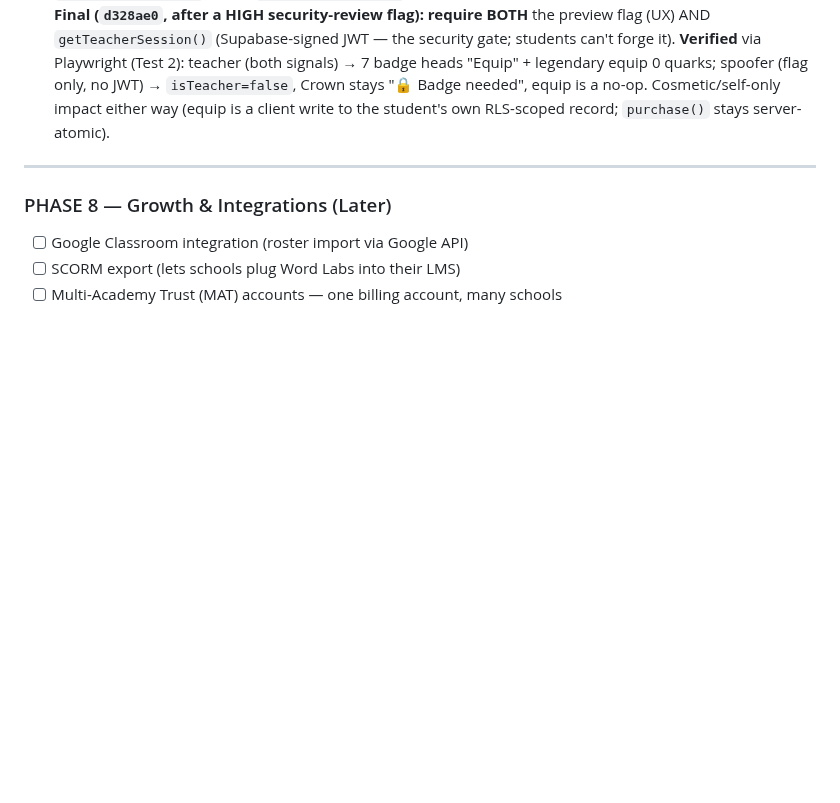
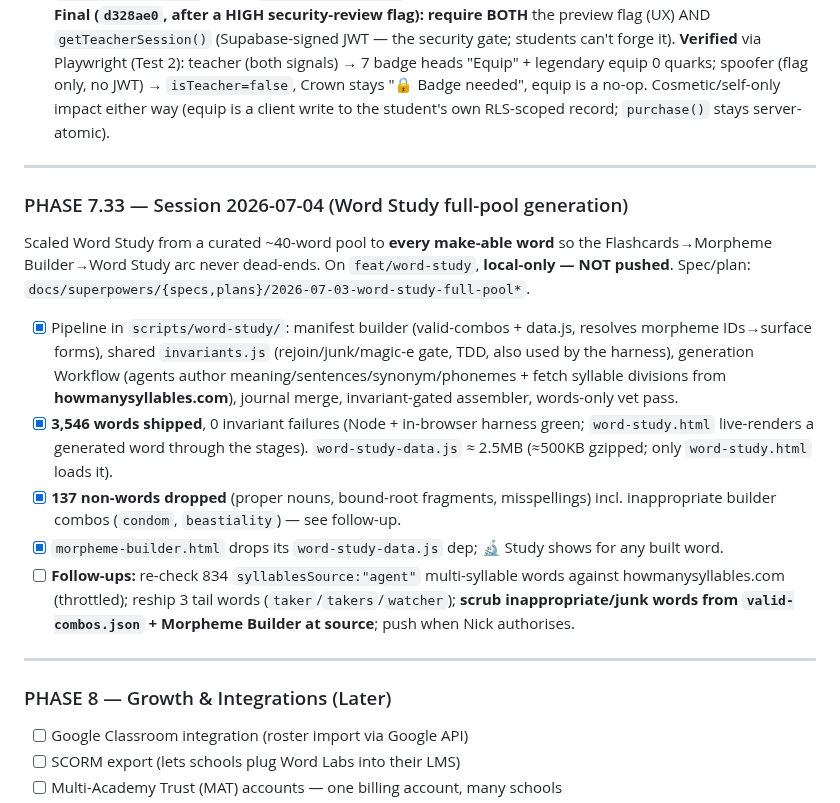
Before and after one commit to NickD135/morphology-builder, a Markdown page: CLAUDE.md, the part around the change. Rendered like a GitHub page; blank space fills up the shorter version.

Commit message:
docs(word-study): record full-pool v2 result; supersede v1 pool size; Phase 7.33
Co-Authored-By: Claude Opus 4.8 <noreply@anthropic.com>
Claude-Session: https://claude.ai/code/session_013B7SF1UZyB4SACrnPeZvsj

```diff
--- a/CLAUDE.md
+++ b/CLAUDE.md
@@ -1740,6 +1740,30 @@ plan: `docs/superpowers/plans/2026-07-01-svg-hair.md`. Branch `feat/svg-hair`, m
 - [x] **Custom pieces overridable:** `buildSVG` rendered custom overlays unconditionally → students were stuck. Now mutually exclusive per slot: `WL.equip` clears the matching custom slot (`WL.CUSTOM_SLOT_FOR`; even "None" clears it); `WL.equipCustom` clears the matching regular field (`REG_FIELD_FOR`; custom coat stays as overlay base). `loadCustom` also lists owned-but-deactivated pieces. **Still not runtime-verified** with a real logged-in student + real teacher `shop_items` (test class has none).
 - [x] **6 new pets:** goldfish 80, duck 100, spotted bunny 120, goose 150, sea lion 200, giraffe 200 — soft-plush `(uid)=>string` entries in `PET_SVGS` + `SHOP.pets`. No DB migration.
 - [x] **Teacher full shop access** (`96a6c9d`, detection fixed `f80051f`): a teacher previewing the scientist shop gets `WL.isTeacher` → every item across all categories, incl. badge-gated cosmetics, renders owned+unlocked and equips free (no cost/badge check); Surprise-me draws the full catalogue. Student experience unchanged; no badge data faked (student records not polluted). Custom teacher-made items keep their own path. First attempt used `getTeacherSession()` alone (unreliable in preview) — items stayed locked; then `isTeacherPreview()` alone (`wl_teacher_preview` flag) — worked but a client-writable flag is spoofable. **Final (`d328ae0`, after a HIGH security-review flag): require BOTH** the preview flag (UX) AND `getTeacherSession()` (Supabase-signed JWT — the security gate; students can't forge it). **Verified** via Playwright (Test 2): teacher (both signals) → 7 badge heads "Equip" + legendary equip 0 quarks; spoofer (flag only, no JWT) → `isTeacher=false`, Crown stays "🔒 Badge needed", equip is a no-op. Cosmetic/self-only impact either way (equip is a client write to the student's own RLS-scoped record; `purchase()` stays server-atomic).
+
+---
+
+### PHASE 7.33 — Session 2026-07-04 (Word Study full-pool generation)
+
+Scaled Word Study from a curated ~40-word pool to **every make-able word** so the
+Flashcards→Morpheme Builder→Word Study arc never dead-ends. On `feat/word-study`, **local-only —
+NOT pushed**. Spec/plan: `docs/superpowers/{specs,plans}/2026-07-03-word-study-full-pool*`.
+
+- [x] Pipeline in `scripts/word-study/`: manifest builder (valid-combos + data.js, resolves
+  morpheme IDs→surface forms), shared `invariants.js` (rejoin/junk/magic-e gate, TDD, also used by
+  the harness), generation Workflow (agents author meaning/sentences/synonym/phonemes + fetch
+  syllable divisions from **howmanysyllables.com**), journal merge, invariant-gated assembler,
+  words-only vet pass.
+- [x] **3,546 words shipped**, 0 invariant failures (Node + in-browser harness green;
+  `word-study.html` live-renders a generated word through the stages). `word-study-data.js` ≈ 2.5MB
+  (≈500KB gzipped; only `word-study.html` loads it).
+- [x] **137 non-words dropped** (proper nouns, bound-root fragments, misspellings) incl.
+  inappropriate builder combos (`condom`, `beastiality`) — see follow-up.
+- [x] `morpheme-builder.html` drops its `word-study-data.js` dep; 🔬 Study shows for any built word.
+- [ ] **Follow-ups:** re-check 834 `syllablesSource:"agent"` multi-syllable words against
+  howmanysyllables.com (throttled); reship 3 tail words (`taker`/`takers`/`watcher`); **scrub
+  inappropriate/junk words from `valid-combos.json` + Morpheme Builder at source**; push when Nick
+  authorises.
 
 ---
 
```
Also changed, not shown: 2 other files.
